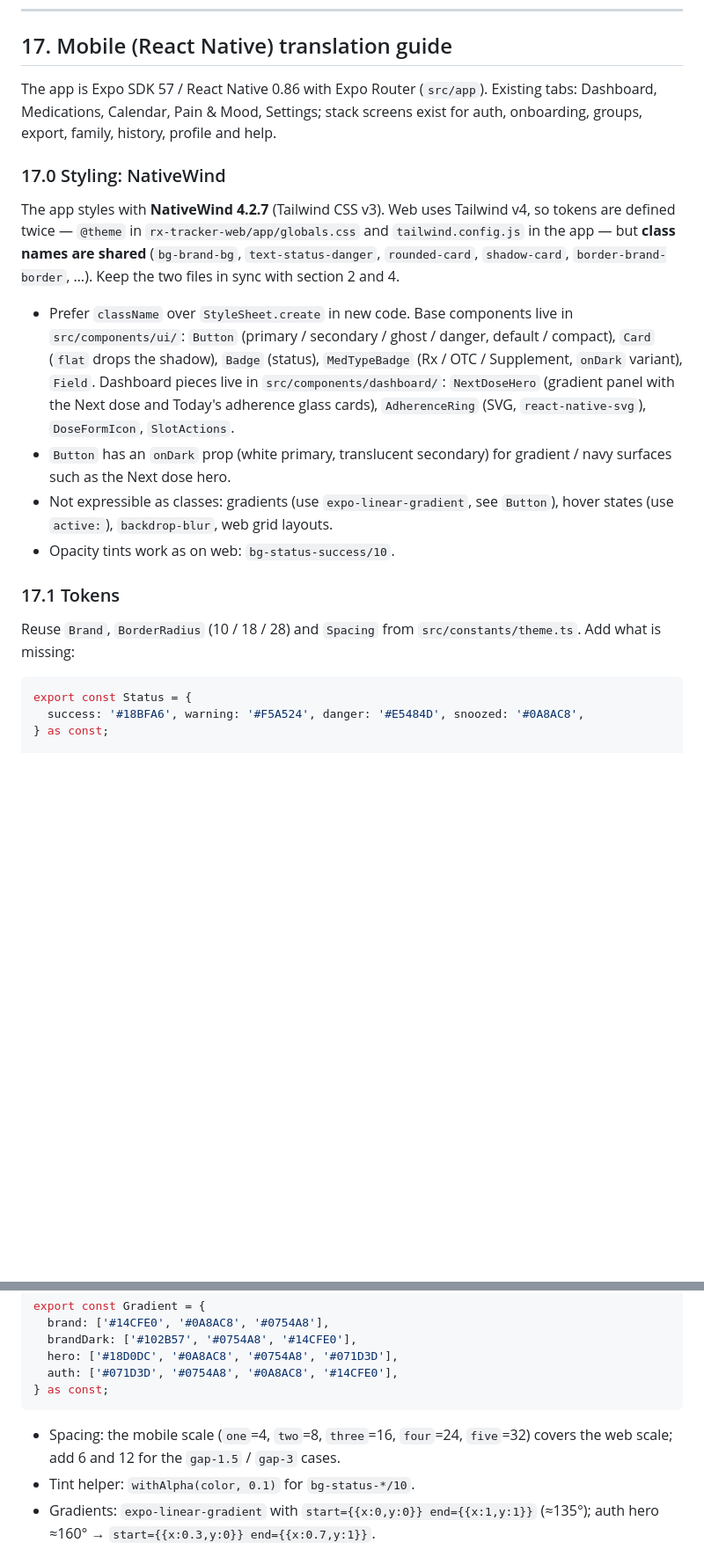
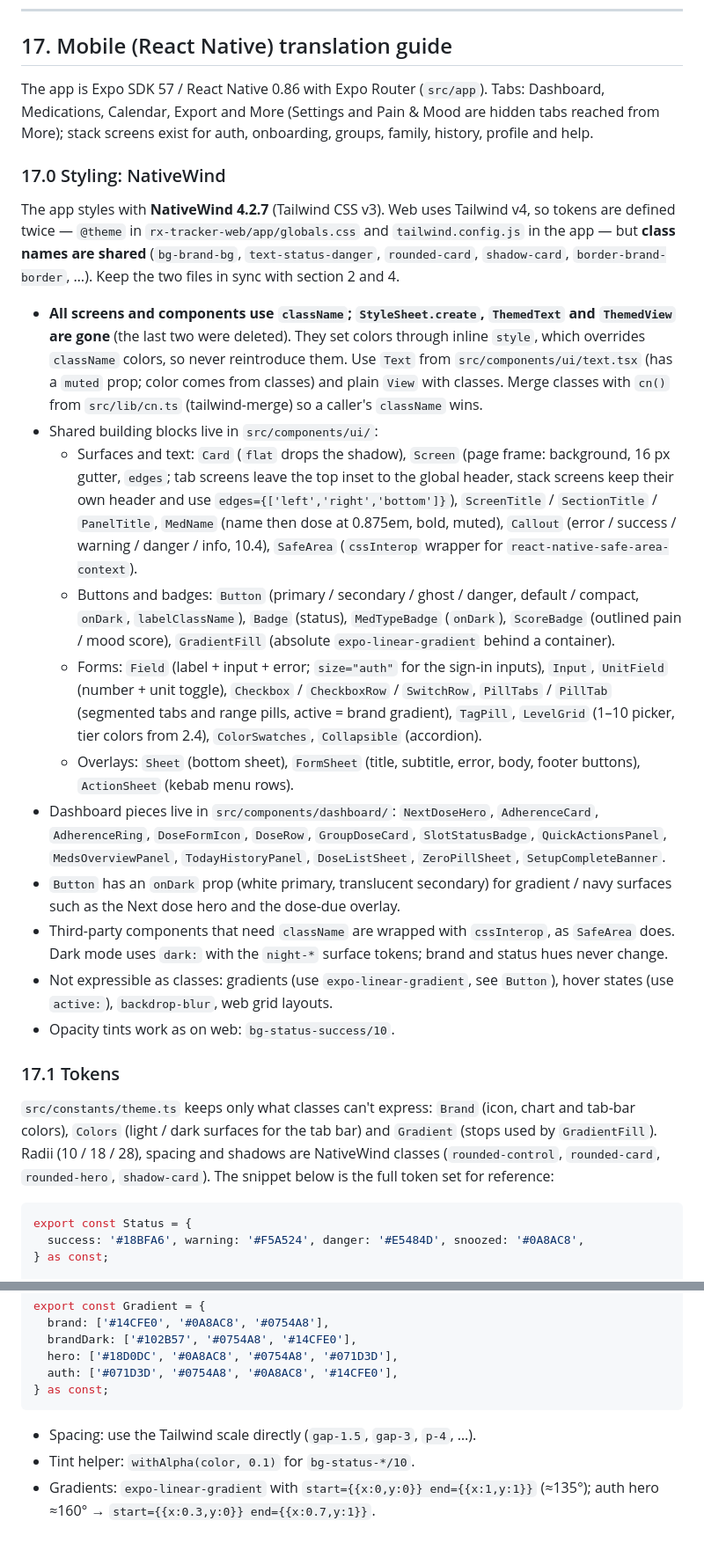
Before and after one commit to rudyjm3/rx-tracker-app, a Markdown page: DESIGN.md, 2 parts joined by grey strips. Shown at 88% size. Rendered like a GitHub page; blank space fills up the shorter version.

Commit message:
DESIGN.md: document the NativeWind migration (17.0 / 17.1)
Lists the shared ui/ and dashboard components, drops the ThemedText /
ThemedView and StyleSheet guidance, and trims theme.ts to what it still
exports.

Co-Authored-By: Claude Sonnet 5.5 <noreply@anthropic.com>
Claude-Session: https://claude.ai/code/session_01YQK6w5E2EY5nqVwaMJWW4r

````diff
--- a/DESIGN.md
+++ b/DESIGN.md
@@ -736,20 +736,27 @@ No page transitions, skeleton shimmers or parallax.
 
 ## 17. Mobile (React Native) translation guide
 
-The app is Expo SDK 57 / React Native 0.86 with Expo Router (`src/app`). Existing tabs: Dashboard, Medications, Calendar, Pain & Mood, Settings; stack screens exist for auth, onboarding, groups, export, family, history, profile and help.
+The app is Expo SDK 57 / React Native 0.86 with Expo Router (`src/app`). Tabs: Dashboard, Medications, Calendar, Export and More (Settings and Pain & Mood are hidden tabs reached from More); stack screens exist for auth, onboarding, groups, family, history, profile and help.
 
 ### 17.0 Styling: NativeWind
 
 The app styles with **NativeWind 4.2.7** (Tailwind CSS v3). Web uses Tailwind v4, so tokens are defined twice — `@theme` in `rx-tracker-web/app/globals.css` and `tailwind.config.js` in the app — but **class names are shared** (`bg-brand-bg`, `text-status-danger`, `rounded-card`, `shadow-card`, `border-brand-border`, …). Keep the two files in sync with section 2 and 4.
 
-- Prefer `className` over `StyleSheet.create` in new code. Base components live in `src/components/ui/`: `Button` (primary / secondary / ghost / danger, default / compact), `Card` (`flat` drops the shadow), `Badge` (status), `MedTypeBadge` (Rx / OTC / Supplement, `onDark` variant), `Field`. Dashboard pieces live in `src/components/dashboard/`: `NextDoseHero` (gradient panel with the Next dose and Today's adherence glass cards), `AdherenceRing` (SVG, `react-native-svg`), `DoseFormIcon`, `SlotActions`.
-- `Button` has an `onDark` prop (white primary, translucent secondary) for gradient / navy surfaces such as the Next dose hero.
+- **All screens and components use `className`; `StyleSheet.create`, `ThemedText` and `ThemedView` are gone** (the last two were deleted). They set colors through inline `style`, which overrides `className` colors, so never reintroduce them. Use `Text` from `src/components/ui/text.tsx` (has a `muted` prop; color comes from classes) and plain `View` with classes. Merge classes with `cn()` from `src/lib/cn.ts` (tailwind-merge) so a caller's `className` wins.
+- Shared building blocks live in `src/components/ui/`:
+  - Surfaces and text: `Card` (`flat` drops the shadow), `Screen` (page frame: background, 16 px gutter, `edges`; tab screens leave the top inset to the global header, stack screens keep their own header and use `edges={['left','right','bottom']}`), `ScreenTitle` / `SectionTitle` / `PanelTitle`, `MedName` (name then dose at 0.875em, bold, muted), `Callout` (error / success / warning / danger / info, 10.4), `SafeArea` (`cssInterop` wrapper for `react-native-safe-area-context`).
+  - Buttons and badges: `Button` (primary / secondary / ghost / danger, default / compact, `onDark`, `labelClassName`), `Badge` (status), `MedTypeBadge` (`onDark`), `ScoreBadge` (outlined pain / mood score), `GradientFill` (absolute `expo-linear-gradient` behind a container).
+  - Forms: `Field` (label + input + error; `size="auth"` for the sign-in inputs), `Input`, `UnitField` (number + unit toggle), `Checkbox` / `CheckboxRow` / `SwitchRow`, `PillTabs` / `PillTab` (segmented tabs and range pills, active = brand gradient), `TagPill`, `LevelGrid` (1–10 picker, tier colors from 2.4), `ColorSwatches`, `Collapsible` (accordion).
+  - Overlays: `Sheet` (bottom sheet), `FormSheet` (title, subtitle, error, body, footer buttons), `ActionSheet` (kebab menu rows).
+- Dashboard pieces live in `src/components/dashboard/`: `NextDoseHero`, `AdherenceCard`, `AdherenceRing`, `DoseFormIcon`, `DoseRow`, `GroupDoseCard`, `SlotStatusBadge`, `QuickActionsPanel`, `MedsOverviewPanel`, `TodayHistoryPanel`, `DoseListSheet`, `ZeroPillSheet`, `SetupCompleteBanner`.
+- `Button` has an `onDark` prop (white primary, translucent secondary) for gradient / navy surfaces such as the Next dose hero and the dose-due overlay.
+- Third-party components that need `className` are wrapped with `cssInterop`, as `SafeArea` does. Dark mode uses `dark:` with the `night-*` surface tokens; brand and status hues never change.
 - Not expressible as classes: gradients (use `expo-linear-gradient`, see `Button`), hover states (use `active:`), `backdrop-blur`, web grid layouts.
 - Opacity tints work as on web: `bg-status-success/10`.
 
 ### 17.1 Tokens
 
-Reuse `Brand`, `BorderRadius` (10 / 18 / 28) and `Spacing` from `src/constants/theme.ts`. Add what is missing:
+`src/constants/theme.ts` keeps only what classes can't express: `Brand` (icon, chart and tab-bar colors), `Colors` (light / dark surfaces for the tab bar) and `Gradient` (stops used by `GradientFill`). Radii (10 / 18 / 28), spacing and shadows are NativeWind classes (`rounded-control`, `rounded-card`, `rounded-hero`, `shadow-card`). The snippet below is the full token set for reference:
 
 ```ts
 export const Status = {
@@ -771,7 +778,7 @@ export const Gradient = {
 } as const;
 ```
 
-- Spacing: the mobile scale (`one`=4, `two`=8, `three`=16, `four`=24, `five`=32) covers the web scale; add 6 and 12 for the `gap-1.5` / `gap-3` cases.
+- Spacing: use the Tailwind scale directly (`gap-1.5`, `gap-3`, `p-4`, …).
 - Tint helper: `withAlpha(color, 0.1)` for `bg-status-*/10`.
 - Gradients: `expo-linear-gradient` with `start={{x:0,y:0}} end={{x:1,y:1}}` (≈135°); auth hero ≈160° → `start={{x:0.3,y:0}} end={{x:0.7,y:1}}`.
 - Dark mode: keep brand and status hues; swap surfaces only (`backgroundElement #212225`, text white). Web has no dark mode.
````
